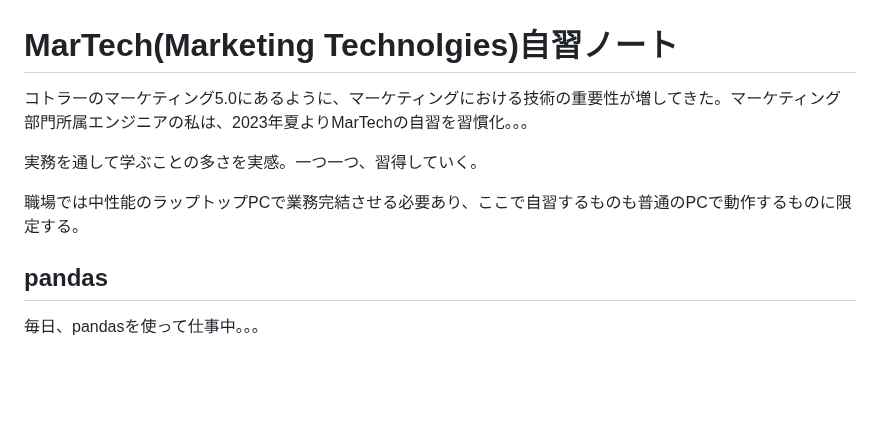
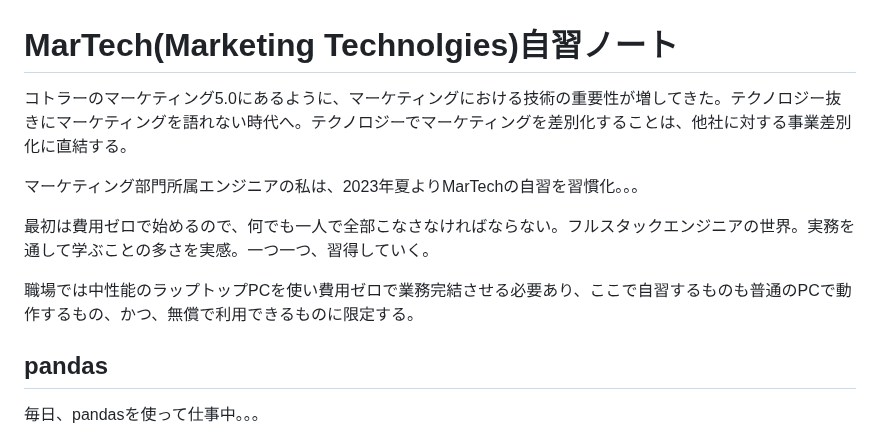
Before and after one commit to araobp/Learning-MarTech, a Markdown page: README.md, the part around the change. GitHub-like rendering; blank space fills up the shorter version.

```diff
--- a/README.md
+++ b/README.md
@@ -1,10 +1,12 @@
 # MarTech(Marketing Technolgies)自習ノート
 
-コトラーのマーケティング5.0にあるように、マーケティングにおける技術の重要性が増してきた。マーケティング部門所属エンジニアの私は、2023年夏よりMarTechの自習を習慣化。。。
+コトラーのマーケティング5.0にあるように、マーケティングにおける技術の重要性が増してきた。テクノロジー抜きにマーケティングを語れない時代へ。テクノロジーでマーケティングを差別化することは、他社に対する事業差別化に直結する。
 
-実務を通して学ぶことの多さを実感。一つ一つ、習得していく。
+マーケティング部門所属エンジニアの私は、2023年夏よりMarTechの自習を習慣化。。。
 
-職場では中性能のラップトップPCで業務完結させる必要あり、ここで自習するものも普通のPCで動作するものに限定する。
+最初は費用ゼロで始めるので、何でも一人で全部こなさなければならない。フルスタックエンジニアの世界。実務を通して学ぶことの多さを実感。一つ一つ、習得していく。
+
+職場では中性能のラップトップPCを使い費用ゼロで業務完結させる必要あり、ここで自習するものも普通のPCで動作するもの、かつ、無償で利用できるものに限定する。
 
 ## pandas
 
```
